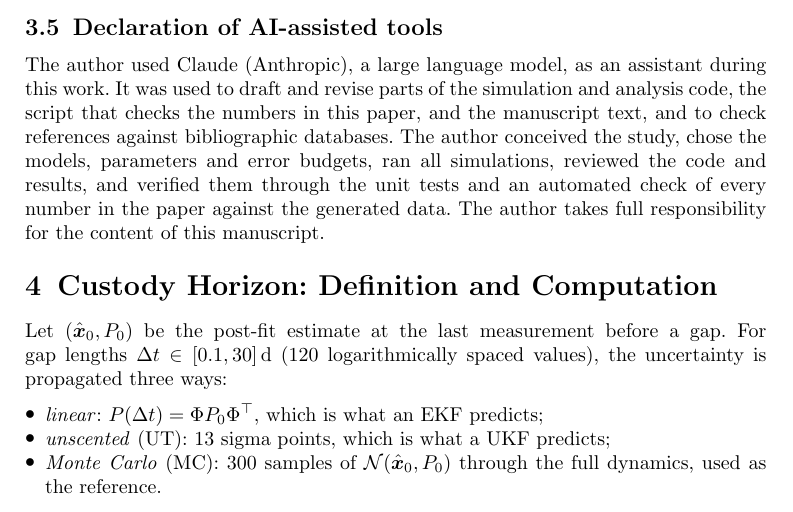
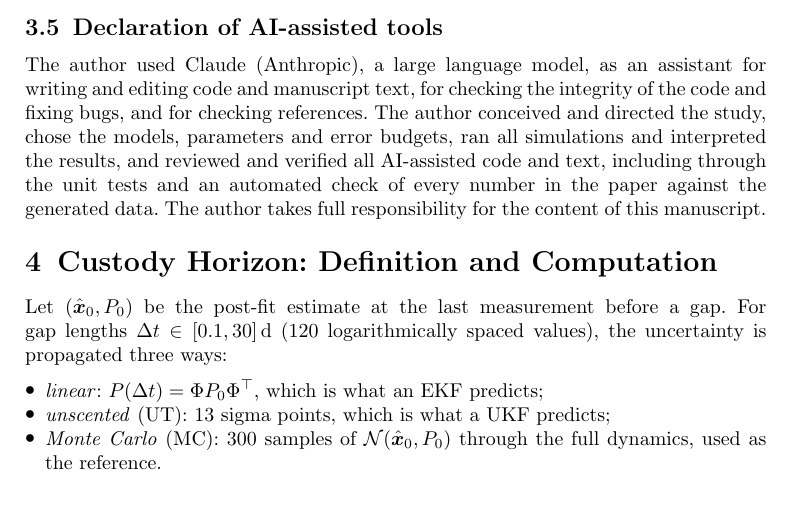
Before and after one commit to Bishwaswarup/cislunar-custody, a LaTeX paper (paper/main.tex): part of page 6 of 26, cut so that both start at the same text. Compiled offline with pdfLaTeX.

Commit message:
Sync README with submitted manuscript; final declaration; v1.1.1

```diff
--- a/paper/main.tex
+++ b/paper/main.tex
@@ -232,13 +232,12 @@ The truth has no process noise. The filters carry a small white acceleration noi
 spectral density $10^{-18}$\,km$^2$\,s$^{-3}$.
 
 \subsection{Declaration of AI-assisted tools}\label{sec:ai}
-The author used Claude (Anthropic), a large language model, as an assistant during this work. It was
-used to draft and revise parts of the simulation and analysis code, the script that checks the numbers
-in this paper, and the manuscript text, and to check references against bibliographic databases. The
-author conceived the study, chose the models, parameters and error budgets, ran all simulations,
-reviewed the code and results, and verified them through the unit tests and an automated check of
-every number in the paper against the generated data. The author takes full responsibility for the
-content of this manuscript.
+The author used Claude (Anthropic), a large language model, as an assistant for writing and editing
+code and manuscript text, for checking the integrity of the code and fixing bugs, and for checking
+references. The author conceived and directed the study, chose the models, parameters and error
+budgets, ran all simulations and interpreted the results, and reviewed and verified all AI-assisted
+code and text, including through the unit tests and an automated check of every number in the paper
+against the generated data. The author takes full responsibility for the content of this manuscript.
 
 %=====================================================================
 \section{Custody Horizon: Definition and Computation}\label{sec:custody-def}
```
Also changed, not shown: paper/cover_letter.txt (+3 -1 lines), README.md, paper/main.pdf, 3 other files.
